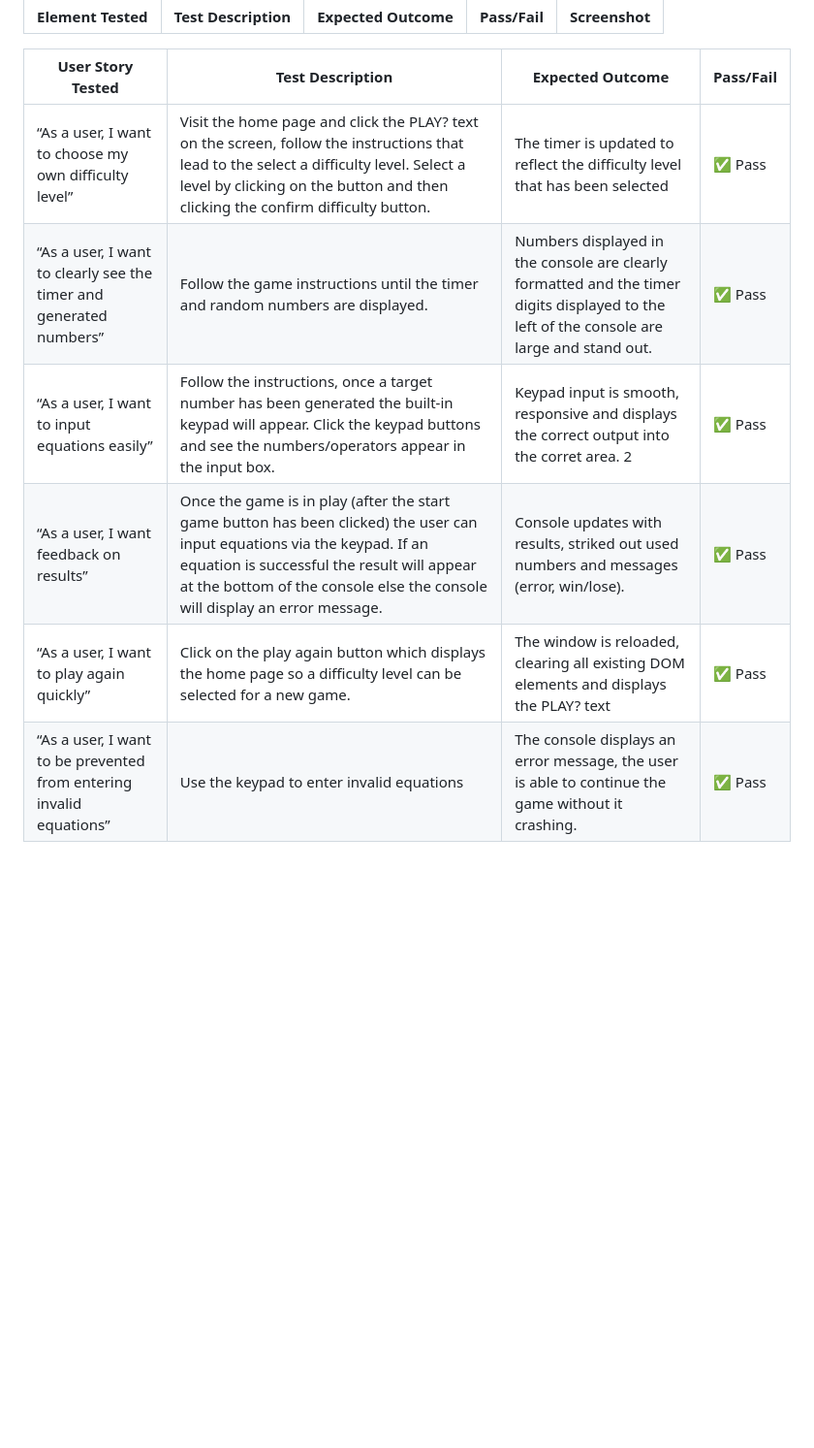
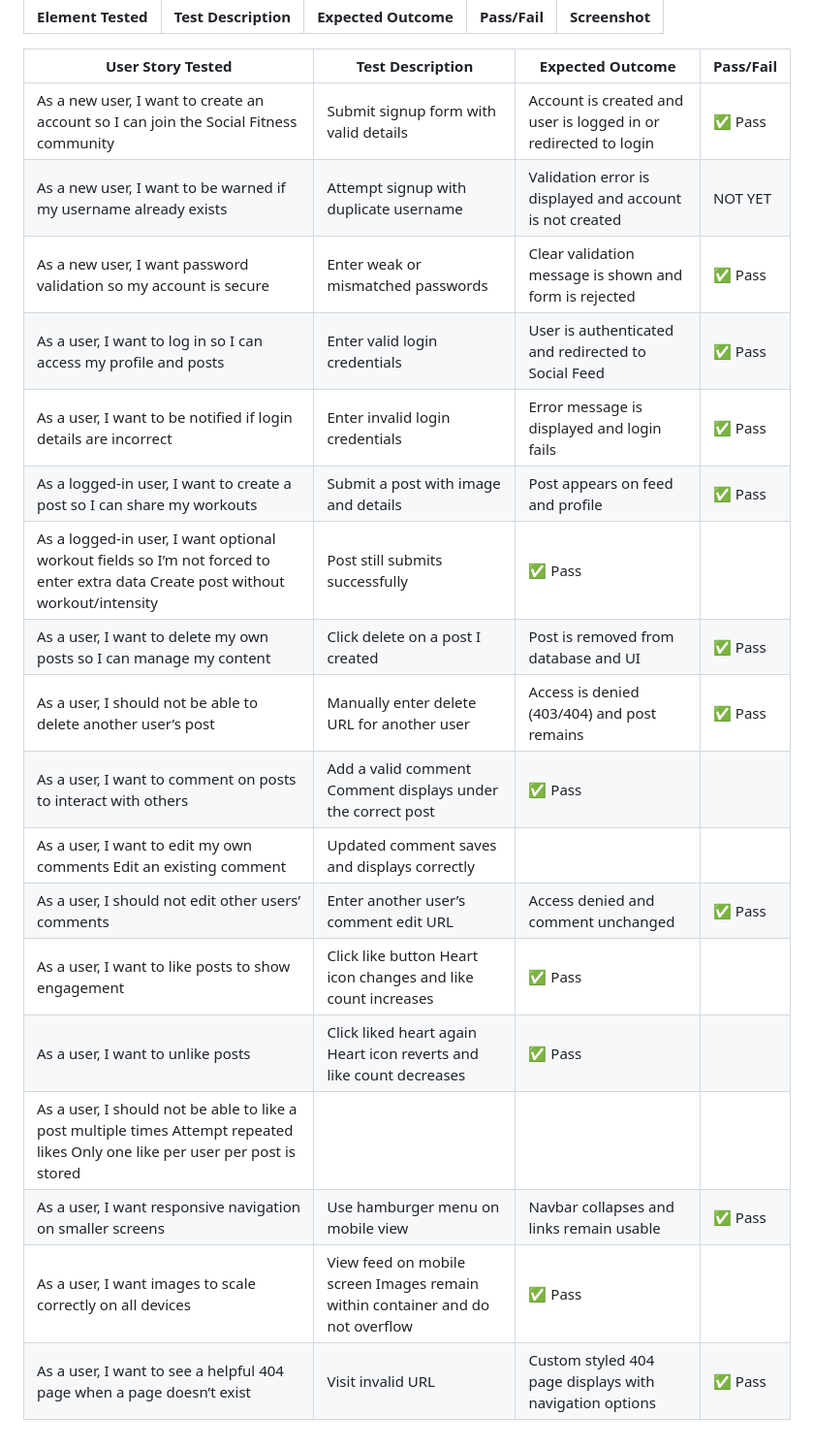
Before and after one commit to Louiseskinner01/project3-social-fitness, a Markdown page: TESTING.md, the part around the change. Shown at 97% size. Drawn GitHub-style; blank space fills up the shorter version.

Commit message:
Add and populate tested user stories table

```diff
--- a/TESTING.md
+++ b/TESTING.md
@@ -77,9 +77,21 @@ All tests were conducted manually using a combination of Google Chrome DevTools,
 
 | User Story Tested | Test Description | Expected Outcome | Pass/Fail |
 | --- | --- | --- | --- |
-| “As a user, I want to choose my own difficulty level” | Visit the home page and click the PLAY? text on the screen, follow the instructions that lead to the select a difficulty level. Select a level by clicking on the button and then clicking the confirm difficulty button.  | The timer is updated to reflect the difficulty level that has been selected | ✅ Pass |
-| “As a user, I want to clearly see the timer and generated numbers” | Follow the game instructions until the timer and random numbers are displayed. | Numbers displayed in the console are clearly formatted and the timer digits displayed to the left of the console are large and stand out. | ✅ Pass |
-| “As a user, I want to input equations easily” | Follow the instructions, once a target number has been generated the built-in keypad will appear. Click the keypad buttons and see the numbers/operators appear in the input box. | Keypad input is smooth, responsive and displays the correct output into the corret area. 2| ✅ Pass |
-| “As a user, I want feedback on results” | Once the game is in play (after the start game button has been clicked) the user can input equations via the keypad. If an equation is successful the result will appear at the bottom of the console else the console will display an error message. | Console updates with results, striked out used numbers and messages (error, win/lose). | ✅ Pass |
-| “As a user, I want to play again quickly” | Click on the play again button which displays the home page so a difficulty level can be selected for a new game. | The window is reloaded, clearing all existing DOM elements and displays the PLAY? text| ✅ Pass |
-| “As a user, I want to be prevented from entering invalid equations” | Use the keypad to enter invalid equations | The console displays an error message, the user is able to continue the game without it crashing. | ✅ Pass |
+| As a new user, I want to create an account so I can join the Social Fitness community |	Submit signup form with valid details |	Account is created and user is logged in or redirected to login	| ✅ Pass |
+| As a new user, I want to be warned if my username already exists | Attempt signup with duplicate username |	Validation error is displayed and account is not created | NOT YET |
+| As a new user, I want password validation so my account is secure	| Enter weak or mismatched passwords	| Clear validation message is shown and form is rejected | ✅ Pass  |
+| As a user, I want to log in so I can access my profile and posts	| Enter valid login credentials | User is authenticated and redirected to Social Feed | ✅ Pass |
+| As a user, I want to be notified if login details are incorrect |	Enter invalid login credentials| Error message is displayed and login fails	| ✅ Pass  |
+| As a logged-in user, I want to create a post so I can share my workouts |	Submit a post with image and details |	Post appears on feed and profile | ✅ Pass  |
+| As a logged-in user, I want optional workout fields so I’m not forced to enter extra data	Create post without workout/intensity |	Post still submits successfully	| ✅ Pass |
+| As a user, I want to delete my own posts so I can manage my content | Click delete on a post I created |	Post is removed from database and UI | ✅ Pass  |
+| As a user, I should not be able to delete another user’s post |	Manually enter delete URL for another user | Access is denied (403/404) and post remains | ✅ Pass  |
+| As a user, I want to comment on posts to interact with others | 	Add a valid comment	Comment displays under the correct post	 | ✅ Pass  |
+| As a user, I want to edit my own comments	Edit an existing comment | 	Updated comment saves and displays correctly |  |
+| As a user, I should not edit other users’ comments |	Enter another user’s comment edit URL |	Access denied and comment unchanged	| ✅ Pass  |
+| As a user, I want to like posts to show engagement | Click like button	Heart icon changes and like count increases	| ✅ Pass   |
+| As a user, I want to unlike posts  | 	Click liked heart again	Heart icon reverts and like count decreases	 | ✅ Pass  |
+| As a user, I should not be able to like a post multiple times	Attempt repeated likes	Only one like per user per post is stored
+| As a user, I want responsive navigation on smaller screens  | 	Use hamburger menu on mobile view  | Navbar collapses and links remain usable  | ✅ Pass  |
+| As a user, I want images to scale correctly on all devices  |	View feed on mobile screen	Images remain within container and do not overflow |  ✅ Pass  |
+| As a user, I want to see a helpful 404 page when a page doesn’t exist |	Visit invalid URL |	Custom styled 404 page displays with navigation options | ✅ Pass  |
```
